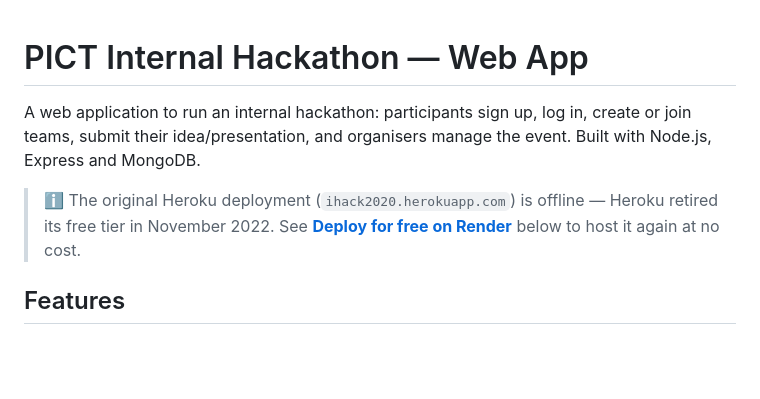
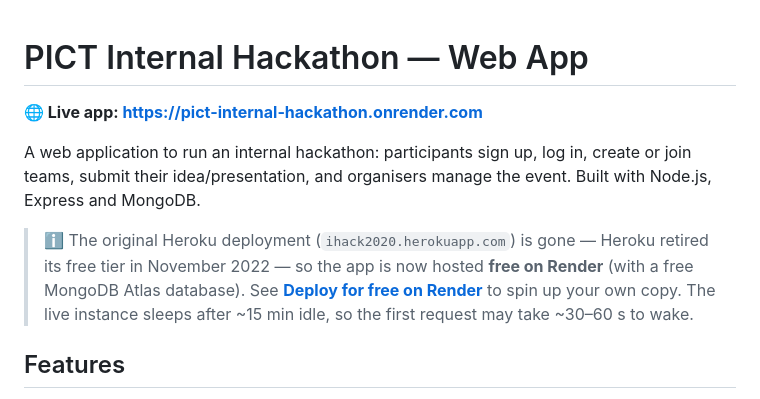
Before and after one commit to shadabshaikh0/PICT-Internal-Hackathon, a Markdown page: README.md, the part around the change. Drawn GitHub-style; blank space fills up the shorter version.

Commit message:
docs: add live Render URL to README
The app is now deployed at https://pict-internal-hackathon.onrender.com.
Add it to the top of the README and update the deployment note.

Co-Authored-By: Claude Opus 4.8 <noreply@anthropic.com>

```diff
--- a/README.md
+++ b/README.md
@@ -1,12 +1,16 @@
 # PICT Internal Hackathon — Web App
+
+**🌐 Live app: https://pict-internal-hackathon.onrender.com**
 
 A web application to run an internal hackathon: participants sign up, log in, create or
 join teams, submit their idea/presentation, and organisers manage the event. Built with
 Node.js, Express and MongoDB.
 
-> ℹ️ The original Heroku deployment (`ihack2020.herokuapp.com`) is offline — Heroku
-> retired its free tier in November 2022. See **[Deploy for free on Render](#deploy-for-free-on-render)**
-> below to host it again at no cost.
+> ℹ️ The original Heroku deployment (`ihack2020.herokuapp.com`) is gone — Heroku retired
+> its free tier in November 2022 — so the app is now hosted **free on Render** (with a
+> free MongoDB Atlas database). See **[Deploy for free on Render](#deploy-for-free-on-render)**
+> to spin up your own copy. The live instance sleeps after ~15 min idle, so the first
+> request may take ~30–60 s to wake.
 
 ## Features
 
```
